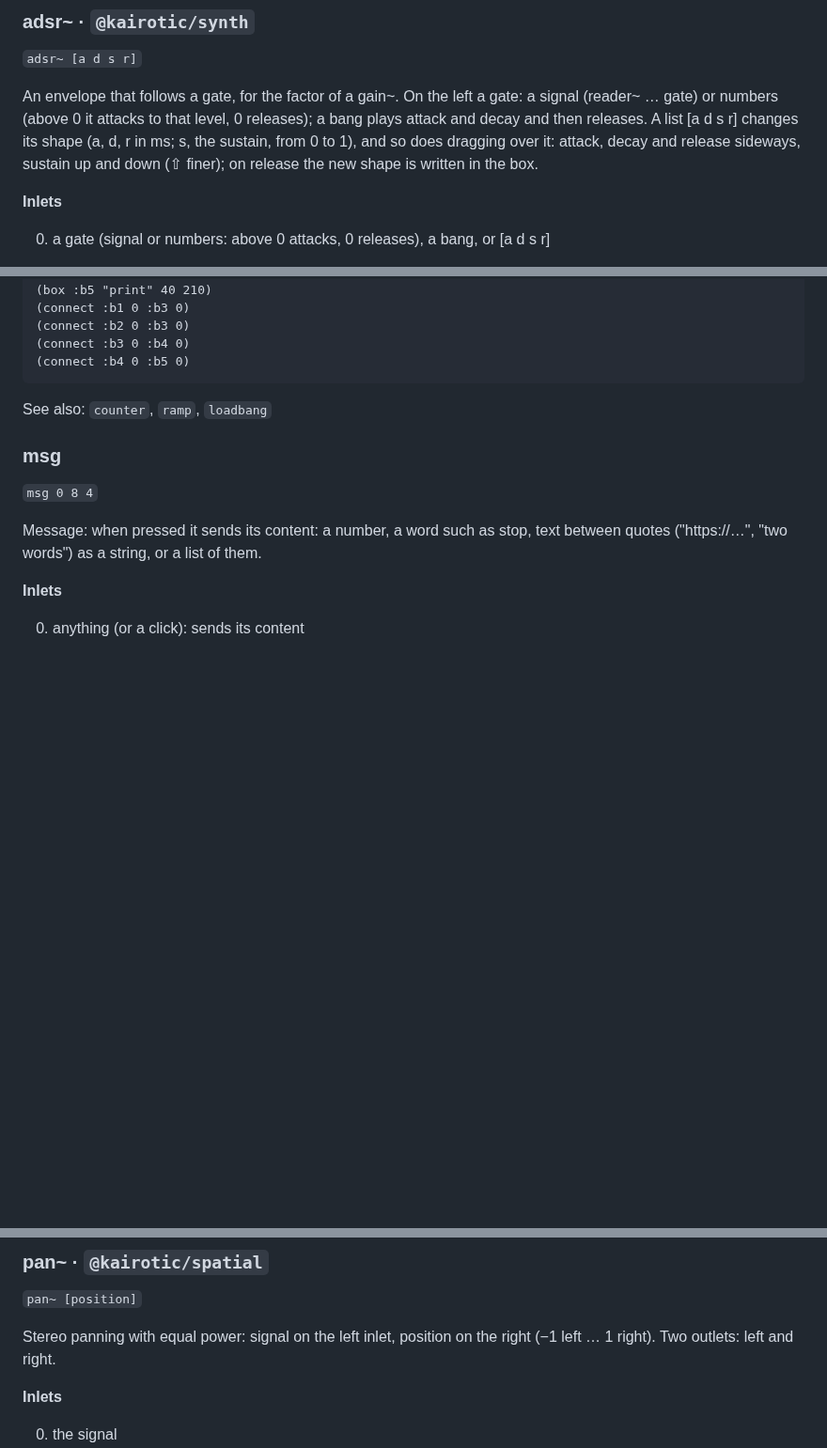
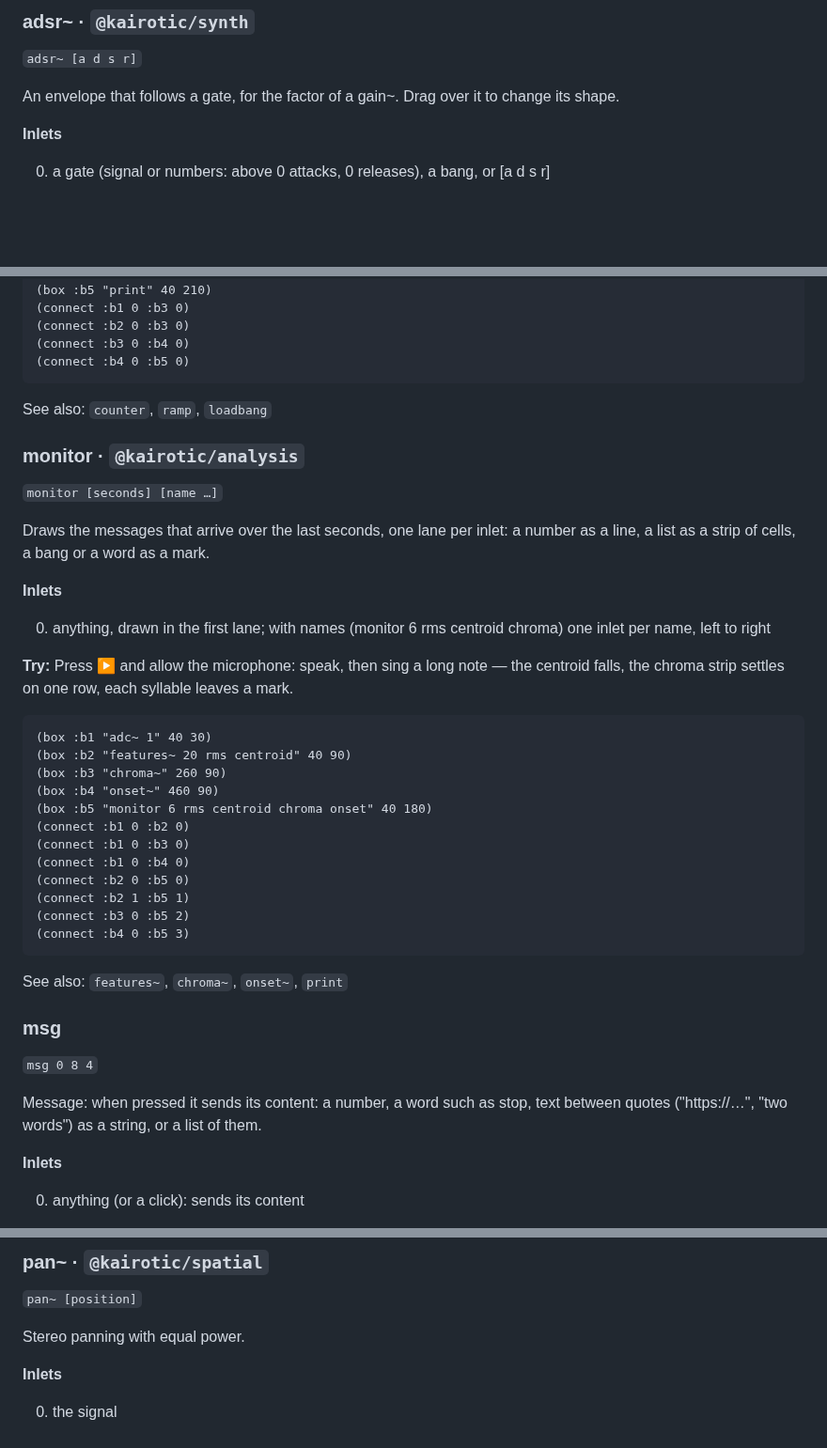
Before and after one commit to bonuoq/kairotic, a Markdown page: docs/reference.md, 3 parts joined by grey strips. Shown at 94% size. GitHub-like rendering; blank space fills up the shorter version.

Commit message:
docs: class reference, from the help (generated)

````diff
--- a/docs/reference.md
+++ b/docs/reference.md
@@ -144,7 +144,7 @@ See also: `dac~`, `snapshot~`, `scope~`
 
 `adsr~ [a d s r]`
 
-An envelope that follows a gate, for the factor of a gain~. On the left a gate: a signal (reader~ … gate) or numbers (above 0 it attacks to that level, 0 releases); a bang plays attack and decay and then releases. A list [a d s r] changes its shape (a, d, r in ms; s, the sustain, from 0 to 1), and so does dragging over it: attack, decay and release sideways, sustain up and down (⇧ finer); on release the new shape is written in the box.
+An envelope that follows a gate, for the factor of a gain~. Drag over it to change its shape.
 
 **Inlets**
 
@@ -513,6 +513,35 @@ Sends periodic bangs: 1 or bang starts it, 0 or stop stops it.
 
 See also: `counter`, `ramp`, `loadbang`
 
+### monitor · `@kairotic/analysis`
+
+`monitor [seconds] [name …]`
+
+Draws the messages that arrive over the last seconds, one lane per inlet: a number as a line, a list as a strip of cells, a bang or a word as a mark.
+
+**Inlets**
+
+0. anything, drawn in the first lane; with names (monitor 6 rms centroid chroma) one inlet per name, left to right
+
+**Try:** Press ▶ and allow the microphone: speak, then sing a long note — the centroid falls, the chroma strip settles on one row, each syllable leaves a mark.
+
+```clojure
+(box :b1 "adc~ 1" 40 30)
+(box :b2 "features~ 20 rms centroid" 40 90)
+(box :b3 "chroma~" 260 90)
+(box :b4 "onset~" 460 90)
+(box :b5 "monitor 6 rms centroid chroma onset" 40 180)
+(connect :b1 0 :b2 0)
+(connect :b1 0 :b3 0)
+(connect :b1 0 :b4 0)
+(connect :b2 0 :b5 0)
+(connect :b2 1 :b5 1)
+(connect :b3 0 :b5 2)
+(connect :b4 0 :b5 3)
+```
+
+See also: `features~`, `chroma~`, `onset~`, `print`
+
 ### msg
 
 `msg 0 8 4`
@@ -730,7 +759,7 @@ See also: `patch`, `inlet~`
 
 `pan~ [position]`
 
-Stereo panning with equal power: signal on the left inlet, position on the right (−1 left … 1 right). Two outlets: left and right.
+Stereo panning with equal power.
 
 **Inlets**
 
````
Also changed, not shown: other parts of docs/reference.md (+2 -2 lines).
